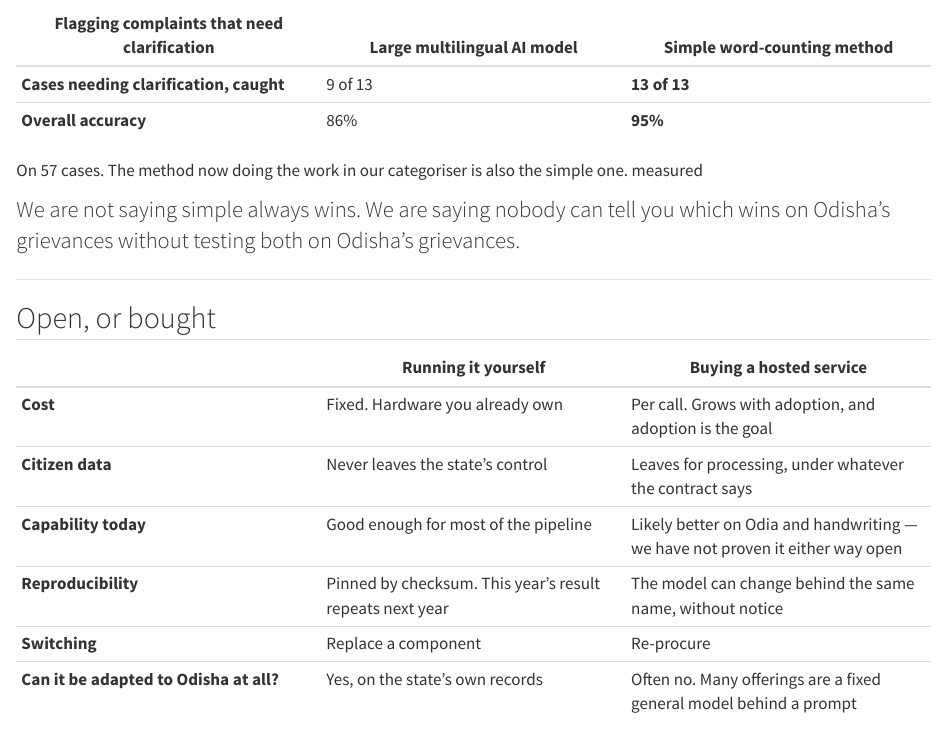
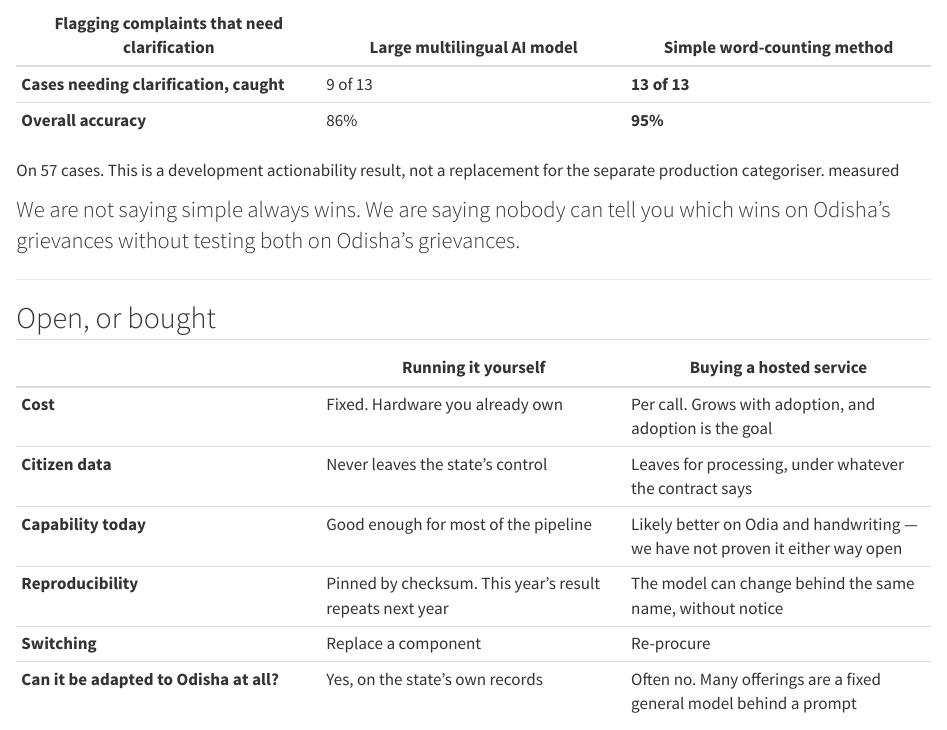
Before and after one commit to Data-Policy-and-Innovation-Centre/janasunani, a Quarto document (docs/presentations/2026-08-17-value-add/slides.qmd): the page in a window 1100 px wide, from 4950 px down. Rendered offline with R 4.5, knitr and Pandoc in place of Quarto, with nearby package versions.

Commit message:
fix(deck): distinguish actionability candidate from categorizer
The 57-case comparison measures a development actionability candidate. It does not replace the separately deployed categorizer, so state that boundary directly in the demo.

```diff
--- a/docs/presentations/2026-08-17-value-add/slides.qmd
+++ b/docs/presentations/2026-08-17-value-add/slides.qmd
@@ -595,8 +595,8 @@ developmental held-out evidence rather than a release gate.
 | **Overall accuracy** | 86% | **95%** |
 :::
 
-On 57 cases. The method now doing the work in our categoriser is also the simple
-one. [measured]{.chip .chip-measured}
+On 57 cases. This is a development actionability result, not a replacement for
+the separate production categoriser. [measured]{.chip .chip-measured}
 
 ::: {.lead}
 We are not saying simple always wins. We are saying nobody can tell you which wins on Odisha's grievances without testing both on Odisha's grievances.
```
